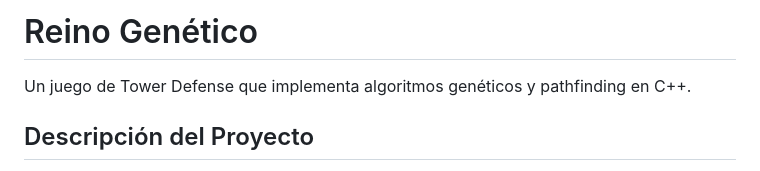
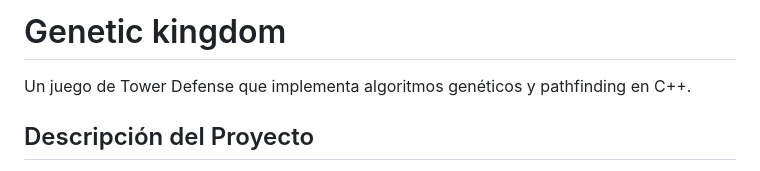
Before and after one commit to lVoidi/GeneticKingdom, a Markdown page: README.md, the part around the change. GitHub-like rendering.

```diff
--- a/README.md
+++ b/README.md
@@ -1,4 +1,4 @@
-# Reino Genético
+# Genetic kingdom
 
 Un juego de Tower Defense que implementa algoritmos genéticos y pathfinding en C++.
 
```
